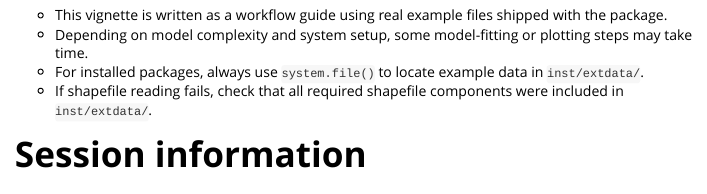
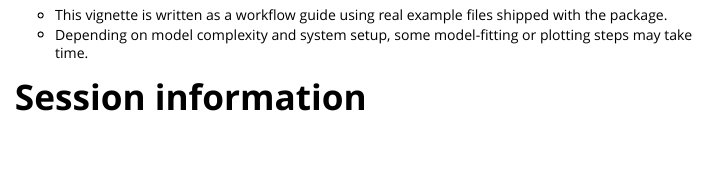
Before and after one commit to SZ-yang/MICSprev, an R Markdown document (vignettes/mics_workflow.Rmd): the page in a window 1100 px wide, from 12360 px down. Rendered offline with R 4.5, knitr and Pandoc, with nearby package versions; some code elsewhere in the file could not run offline; long lines of code are wrapped.

Commit message:
update vignettes rmd

```diff
--- a/vignettes/mics_workflow.Rmd
+++ b/vignettes/mics_workflow.Rmd
@@ -588,8 +588,6 @@ scatterPlot(
 
 - This vignette is written as a workflow guide using real example files shipped with the package.
 - Depending on model complexity and system setup, some model-fitting or plotting steps may take time.
-- For installed packages, always use `system.file()` to locate example data in `inst/extdata/`.
-- If shapefile reading fails, check that all required shapefile components were included in `inst/extdata/`.
 
 # Session information
 
```
